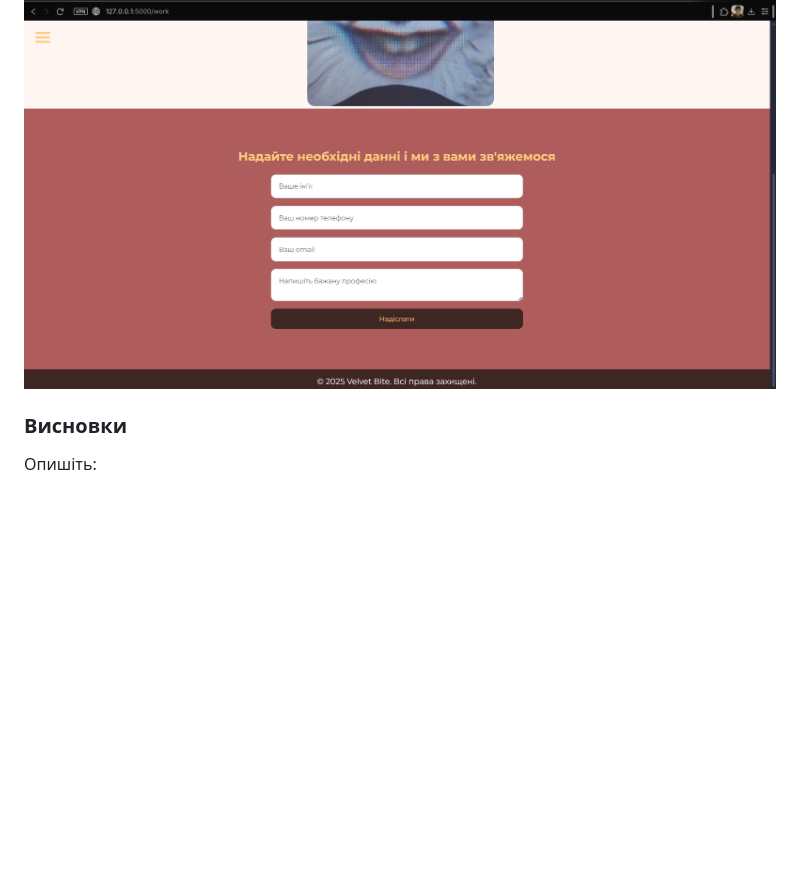
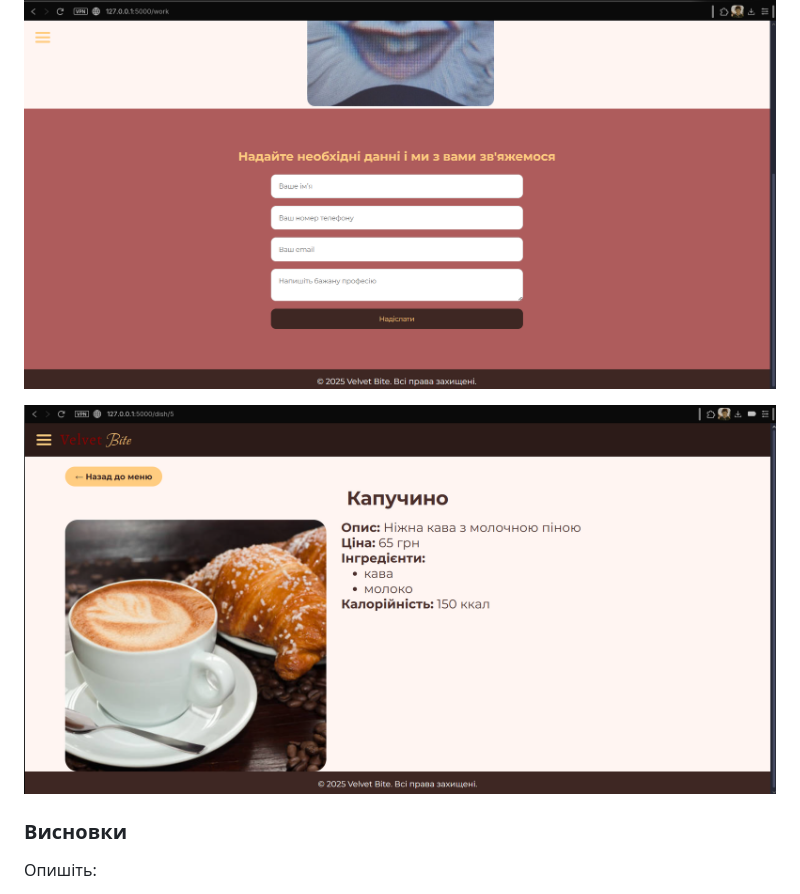
Before and after one commit to s1060755-star/laba-2, a Markdown page: lab3-reports/lab03-report-SashaSkopiuk.md, the part around the change. Rendered like a GitHub page; blank space fills up the shorter version.

Commit message:
Update report

```diff
--- a/lab3-reports/lab03-report-SashaSkopiuk.md
+++ b/lab3-reports/lab03-report-SashaSkopiuk.md
@@ -285,6 +285,8 @@ def work():
 ![Work](Screenshots/Work2.png)
 
 
+![Dish](Screenshots/Dish.png)
+
 ### Висновки
 
 Опишіть:
```
